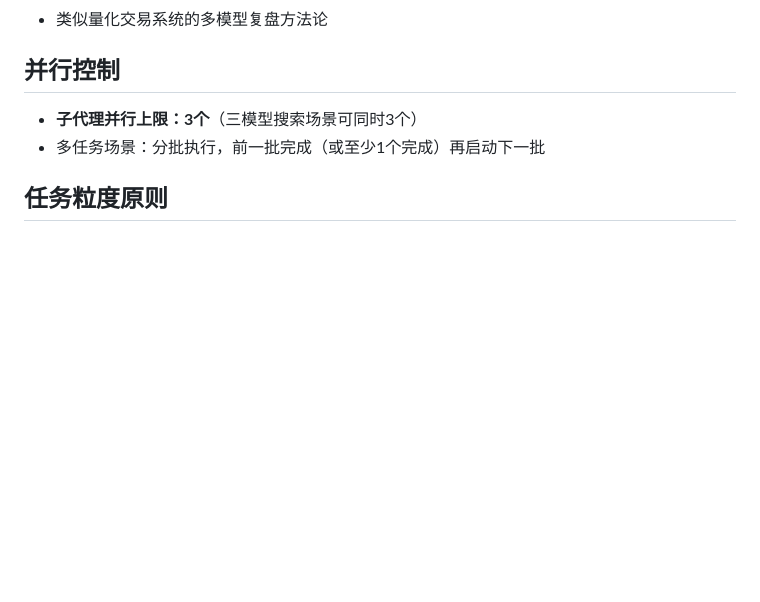
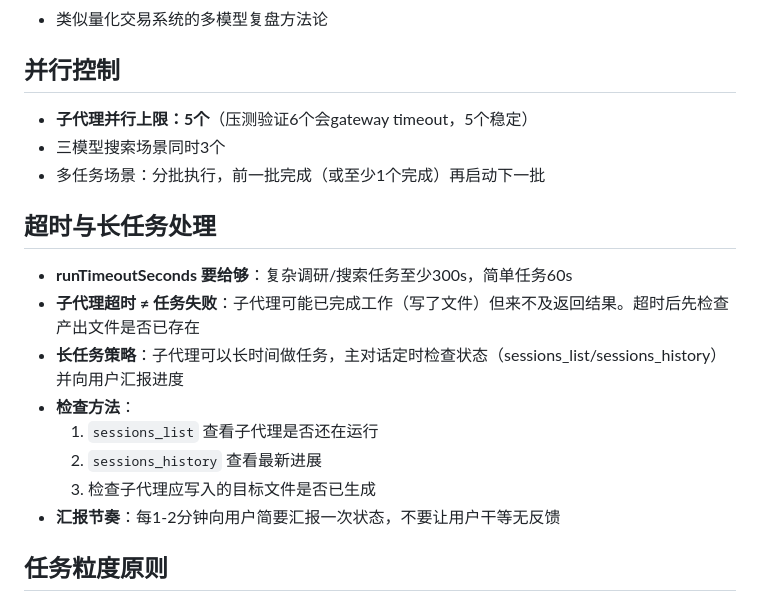
Before and after one commit to cintia09/openclaw-skills, a Markdown page: task-dispatch/SKILL.md, the part around the change. Rendered like a GitHub page; blank space fills up the shorter version.

Commit message:
Update task-dispatch: parallel limit 5, add long task handling strategy

```diff
--- a/task-dispatch/SKILL.md
+++ b/task-dispatch/SKILL.md
@@ -112,8 +112,20 @@ description: 子代理任务分配和模型选择策略。分配子任务、选
 
 ## 并行控制
 
-- **子代理并行上限：3个**（三模型搜索场景可同时3个）
+- **子代理并行上限：5个**（压测验证6个会gateway timeout，5个稳定）
+- 三模型搜索场景同时3个
 - 多任务场景：分批执行，前一批完成（或至少1个完成）再启动下一批
+
+## 超时与长任务处理
+
+- **runTimeoutSeconds 要给够**：复杂调研/搜索任务至少300s，简单任务60s
+- **子代理超时 ≠ 任务失败**：子代理可能已完成工作（写了文件）但来不及返回结果。超时后先检查产出文件是否已存在
+- **长任务策略**：子代理可以长时间做任务，主对话定时检查状态（sessions_list/sessions_history）并向用户汇报进度
+- **检查方法**：
+  1. `sessions_list` 查看子代理是否还在运行
+  2. `sessions_history` 查看最新进展
+  3. 检查子代理应写入的目标文件是否已生成
+- **汇报节奏**：每1-2分钟向用户简要汇报一次状态，不要让用户干等无反馈
 
 ## 任务粒度原则
 
```
